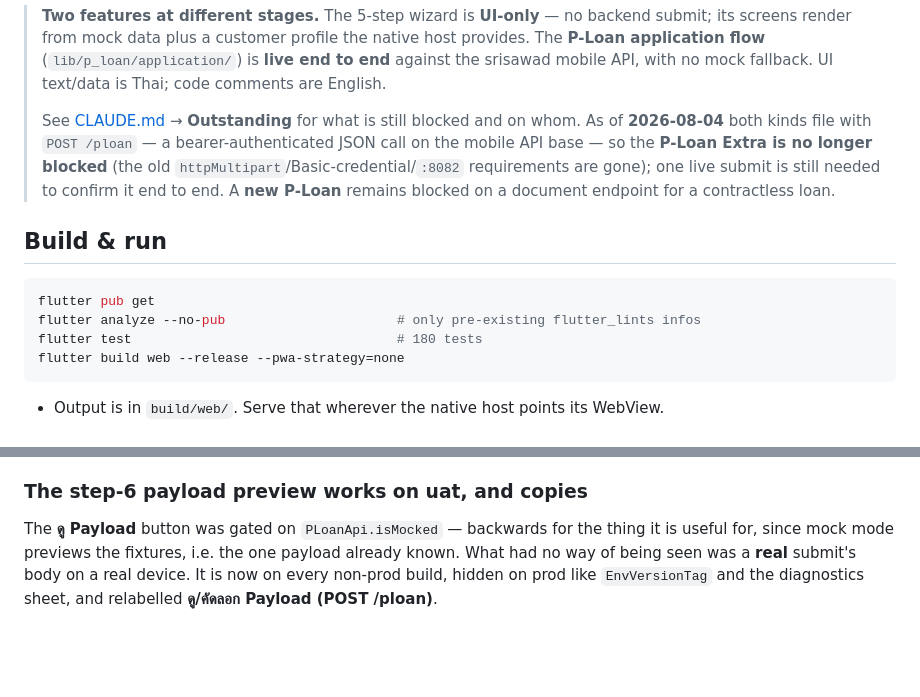
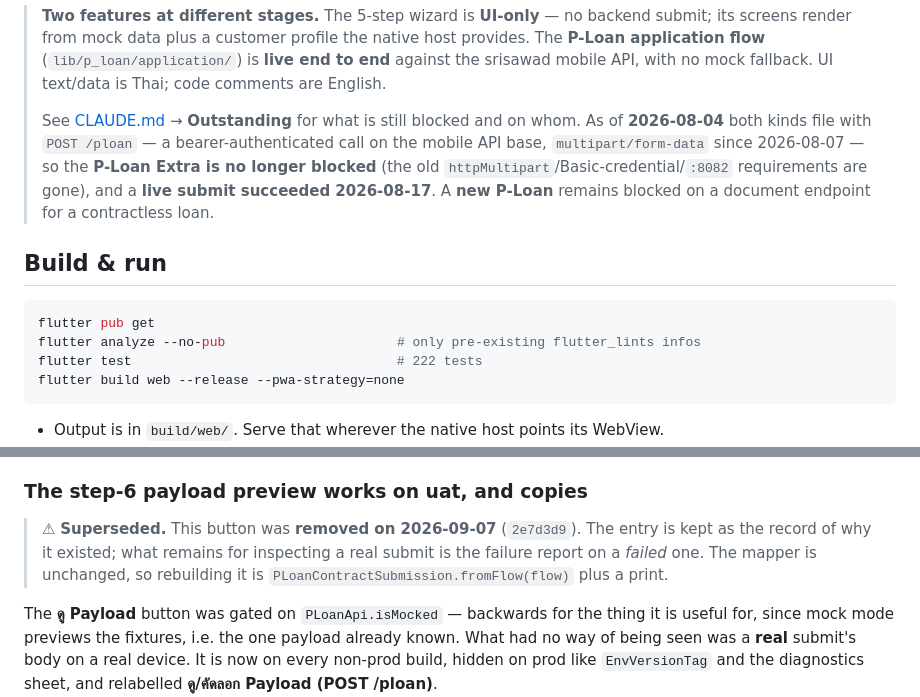
Before and after one commit to volley5544/sawadLoanUniversal, a Markdown page: README.md, 2 parts joined by grey strips. GitHub-like rendering; blank space fills up the shorter version.

````diff
--- a/README.md
+++ b/README.md
@@ -16,18 +16,18 @@ scaffolding still exists, but the **web build is what ships**.
 >
 > See [CLAUDE.md](CLAUDE.md) → **Outstanding** for what is still blocked and on
 > whom. As of **2026-08-04** both kinds file with `POST /ploan` — a
-> bearer-authenticated JSON call on the mobile API base — so the **P-Loan Extra
-> is no longer blocked** (the old `httpMultipart`/Basic-credential/`:8082`
-> requirements are gone); one live submit is still needed to confirm it end to
-> end. A **new P-Loan** remains blocked on a document endpoint for a contractless
-> loan.
+> bearer-authenticated call on the mobile API base, `multipart/form-data` since
+> 2026-08-07 — so the **P-Loan Extra is no longer blocked** (the old
+> `httpMultipart`/Basic-credential/`:8082` requirements are gone), and a **live
+> submit succeeded 2026-08-17**. A **new P-Loan** remains blocked on a document
+> endpoint for a contractless loan.
 
 ## Build & run
 
 ```sh
 flutter pub get
 flutter analyze --no-pub                      # only pre-existing flutter_lints infos
-flutter test                                  # 180 tests
+flutter test                                  # 222 tests
 flutter build web --release --pwa-strategy=none
 ```
 
@@ -406,6 +499,11 @@ Two things the check surfaced, both recorded in CLAUDE.md → **Outstanding**:
   A device runbook covering the rest was written for the retest.
 
 ### The step-6 payload preview works on uat, and copies
+
+> ⚠ **Superseded.** This button was **removed on 2026-09-07** (`2e7d3d9`). The
+> entry is kept as the record of why it existed; what remains for inspecting a
+> real submit is the failure report on a *failed* one. The mapper is unchanged,
+> so rebuilding it is `PLoanContractSubmission.fromFlow(flow)` plus a print.
 
 The **ดู Payload** button was gated on `PLoanApi.isMocked` — backwards for the
 thing it is useful for, since mock mode previews the fixtures, i.e. the one
````
Also changed, not shown: other parts of README.md (+93 -0 lines), CLAUDE.md (+3 -2 lines).
